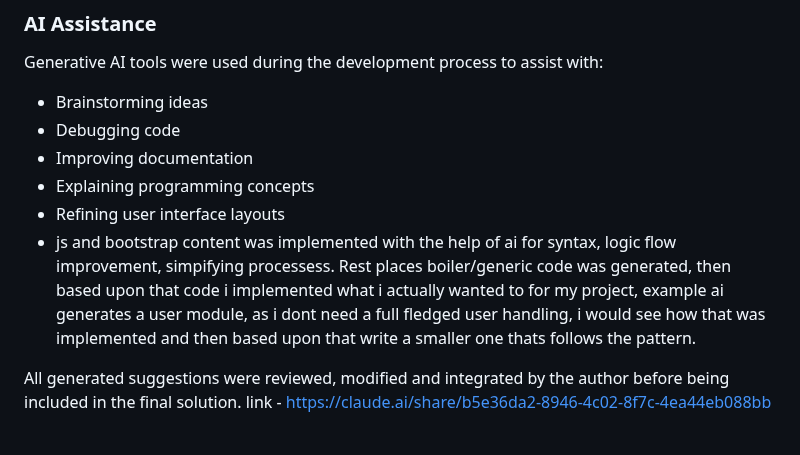
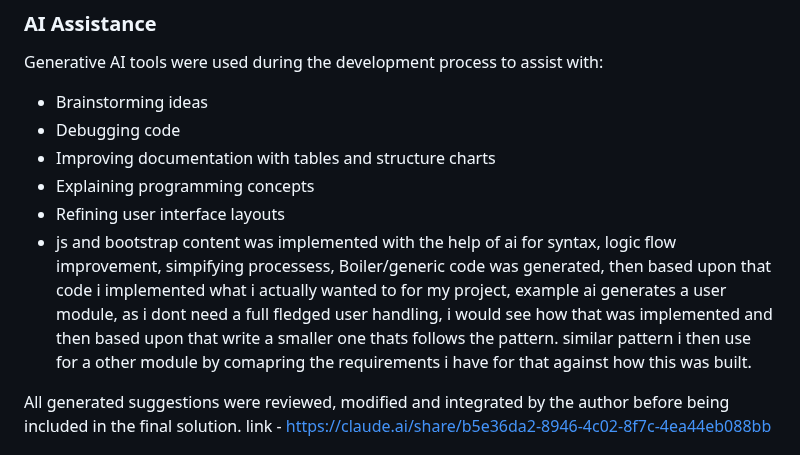
Before and after one commit to Sahil-A-Mokashi/ai-assisted-data-quality-monitoring, a Markdown page: README.md, the part around the change. Rendered like a GitHub page.

Commit message:
specifying ai in readme

```diff
--- a/README.md
+++ b/README.md
@@ -359,10 +359,10 @@ Generative AI tools were used during the development process to assist with:
 
 - Brainstorming ideas
 - Debugging code
-- Improving documentation
+- Improving documentation with tables and structure charts
 - Explaining programming concepts
 - Refining user interface layouts
-- js and bootstrap content was implemented with the help of ai for syntax, logic flow improvement, simpifying processess. Rest places boiler/generic code was generated, then based upon that code i implemented what i actually wanted to for my project, example ai generates a user module, as i dont need a full fledged user handling, i would see how that was implemented and then based upon that write a smaller one thats follows the pattern.
+- js and bootstrap content was implemented with the help of ai for syntax, logic flow improvement, simpifying processess, Boiler/generic code was generated, then based upon that code i implemented what i actually wanted to for my project, example ai generates a user module, as i dont need a full fledged user handling, i would see how that was implemented and then based upon that write a smaller one thats follows the pattern. similar pattern i then use for a other module by comapring the requirements i have for that against how this was built.
 
 All generated suggestions were reviewed, modified and integrated by the author before being included in the final solution.
 link - https://claude.ai/share/b5e36da2-8946-4c02-8f7c-4ea44eb088bb
```
